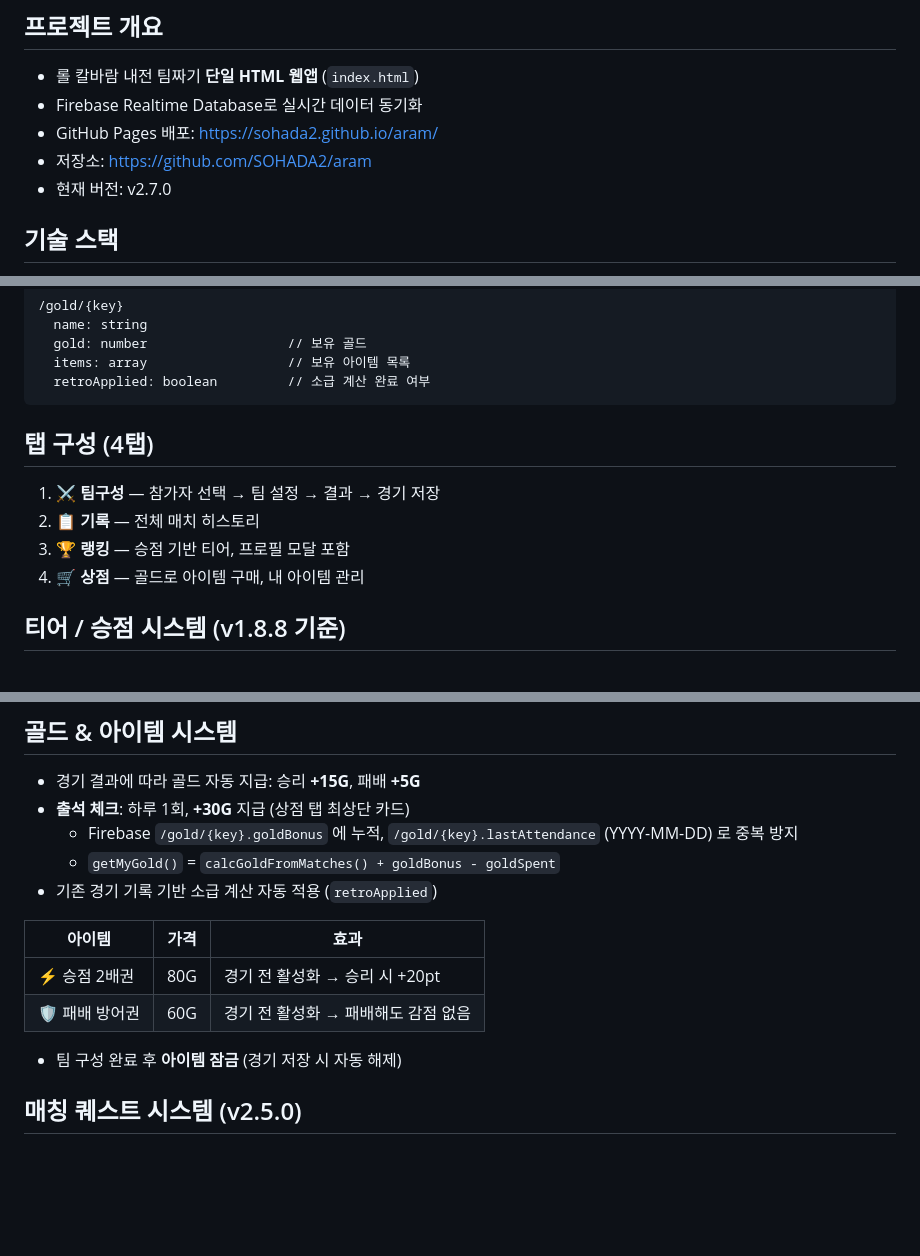
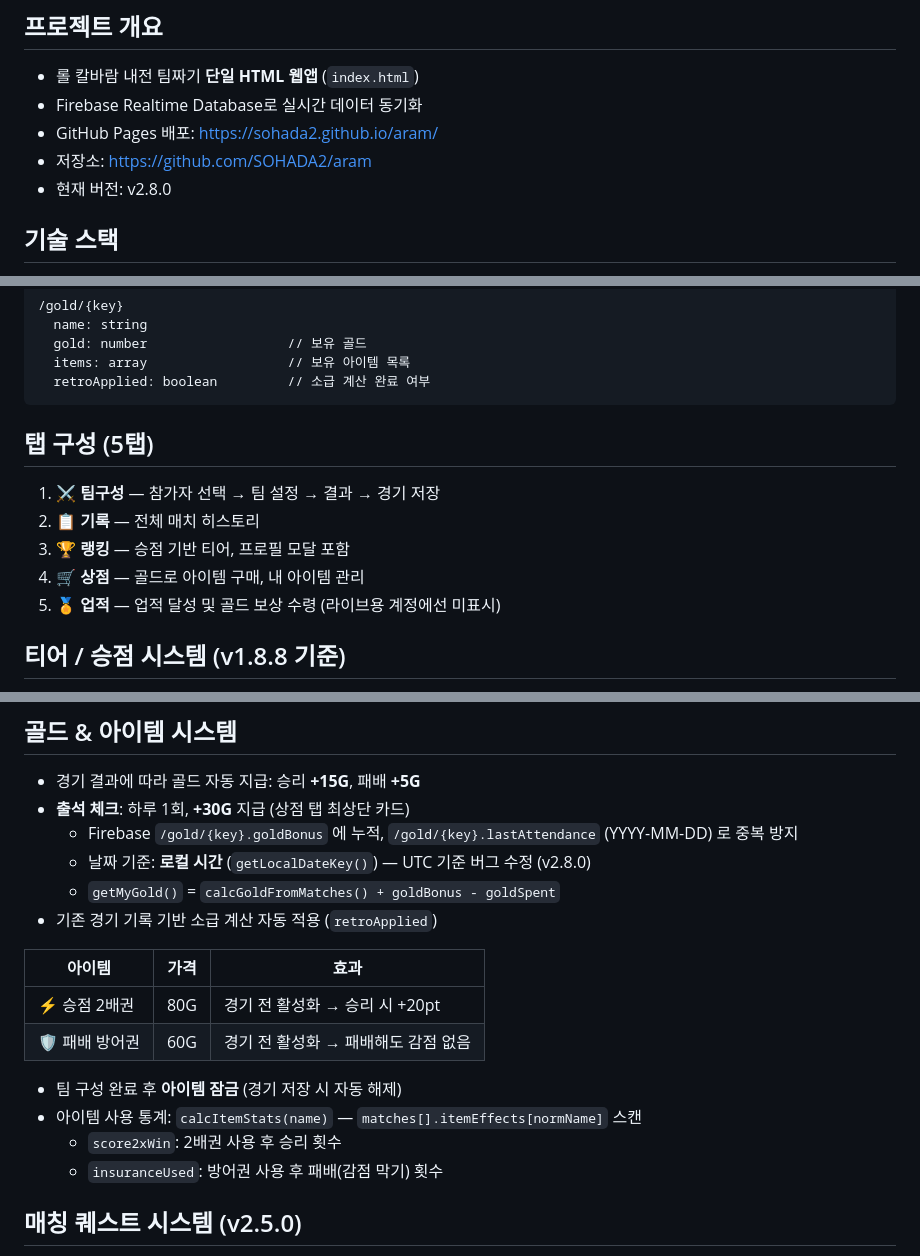
Before and after one commit to SOHADA2/aram, a Markdown page: CLAUDE.md, 3 parts joined by grey strips. Drawn GitHub-style; blank space fills up the shorter version.

````diff
--- a/CLAUDE.md
+++ b/CLAUDE.md
@@ -5,7 +5,7 @@
 - Firebase Realtime Database로 실시간 데이터 동기화
 - GitHub Pages 배포: https://sohada2.github.io/aram/
 - 저장소: https://github.com/SOHADA2/aram
-- 현재 버전: v2.7.0
+- 현재 버전: v2.8.0
 
 ## 기술 스택
 - **순수 HTML/CSS/JS** (프레임워크·빌드 없음, 파일 1개)
@@ -48,11 +48,12 @@
   retroApplied: boolean         // 소급 계산 완료 여부
 ```
 
-## 탭 구성 (4탭)
+## 탭 구성 (5탭)
 1. **⚔️ 팀구성** — 참가자 선택 → 팀 설정 → 결과 → 경기 저장
 2. **📋 기록** — 전체 매치 히스토리
 3. **🏆 랭킹** — 승점 기반 티어, 프로필 모달 포함
 4. **🛒 상점** — 골드로 아이템 구매, 내 아이템 관리
+5. **🏅 업적** — 업적 달성 및 골드 보상 수령 (라이브용 계정에선 미표시)
 
 ## 티어 / 승점 시스템 (v1.8.8 기준)
 - 기존 승률% 방식 → **MMR 승점 방식**으로 전면 개편
@@ -84,6 +85,7 @@
 - 경기 결과에 따라 골드 자동 지급: 승리 **+15G**, 패배 **+5G**
 - **출석 체크**: 하루 1회, **+30G** 지급 (상점 탭 최상단 카드)
   - Firebase `/gold/{key}.goldBonus` 에 누적, `/gold/{key}.lastAttendance` (YYYY-MM-DD) 로 중복 방지
+  - 날짜 기준: **로컬 시간** (`getLocalDateKey()`) — UTC 기준 버그 수정 (v2.8.0)
   - `getMyGold()` = `calcGoldFromMatches() + goldBonus - goldSpent`
 - 기존 경기 기록 기반 소급 계산 자동 적용 (`retroApplied`)
 
@@ -93,6 +95,9 @@
 | 🛡️ 패배 방어권 | 60G | 경기 전 활성화 → 패배해도 감점 없음 |
 
 - 팀 구성 완료 후 **아이템 잠금** (경기 저장 시 자동 해제)
+- 아이템 사용 통계: `calcItemStats(name)` — `matches[].itemEffects[normName]` 스캔
+  - `score2xWin`: 2배권 사용 후 승리 횟수
+  - `insuranceUsed`: 방어권 사용 후 패배(감점 막기) 횟수
 
 ## 매칭 퀘스트 시스템 (v2.5.0)
 - **발동 조건**: 팀 구성에 TOP3 플레이어(3판 이상) 포함 시 15% 확률 (`QUEST_TRIGGER_RATE`)
````
Also changed, not shown: other parts of CLAUDE.md (+35 -0 lines).
